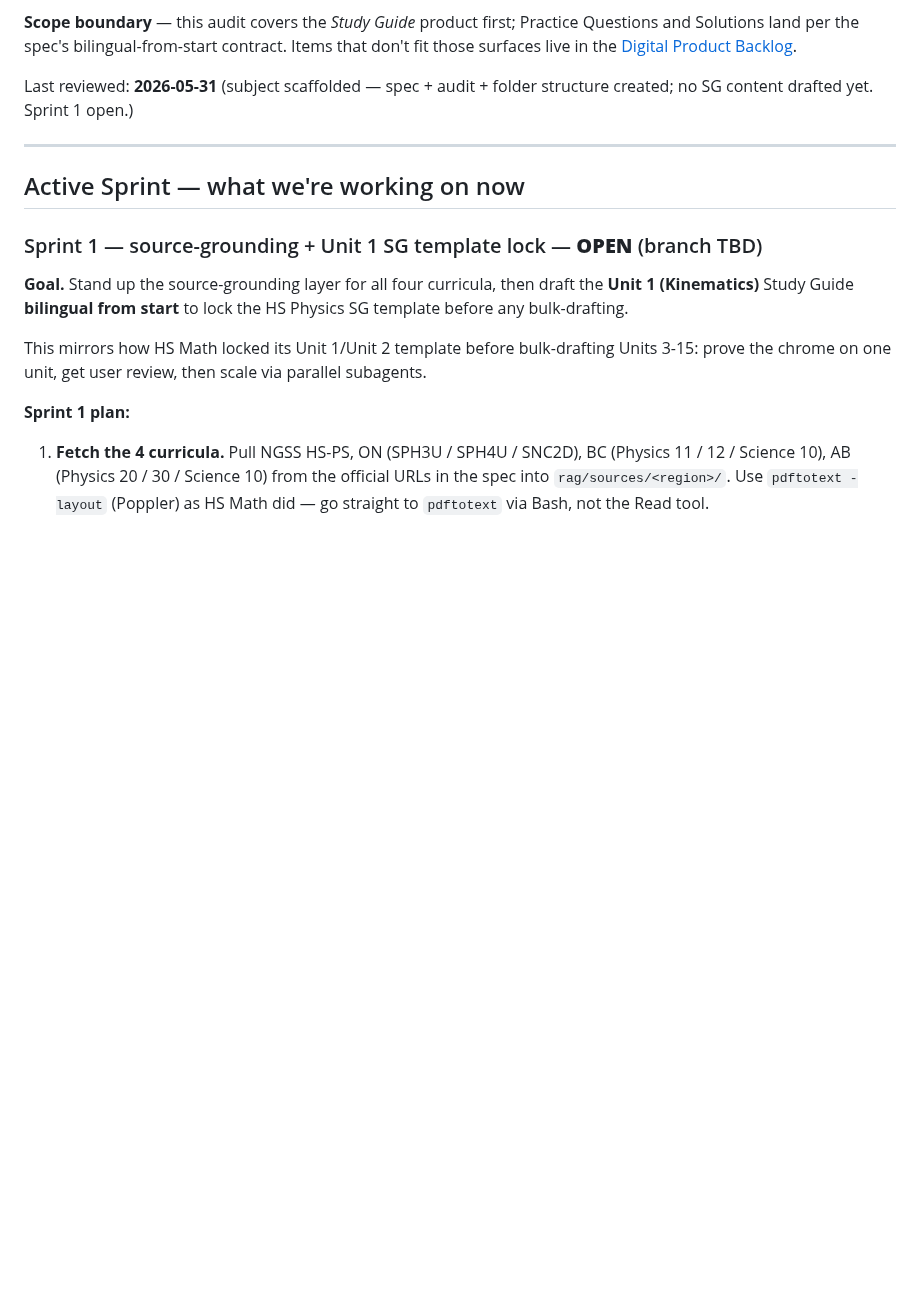
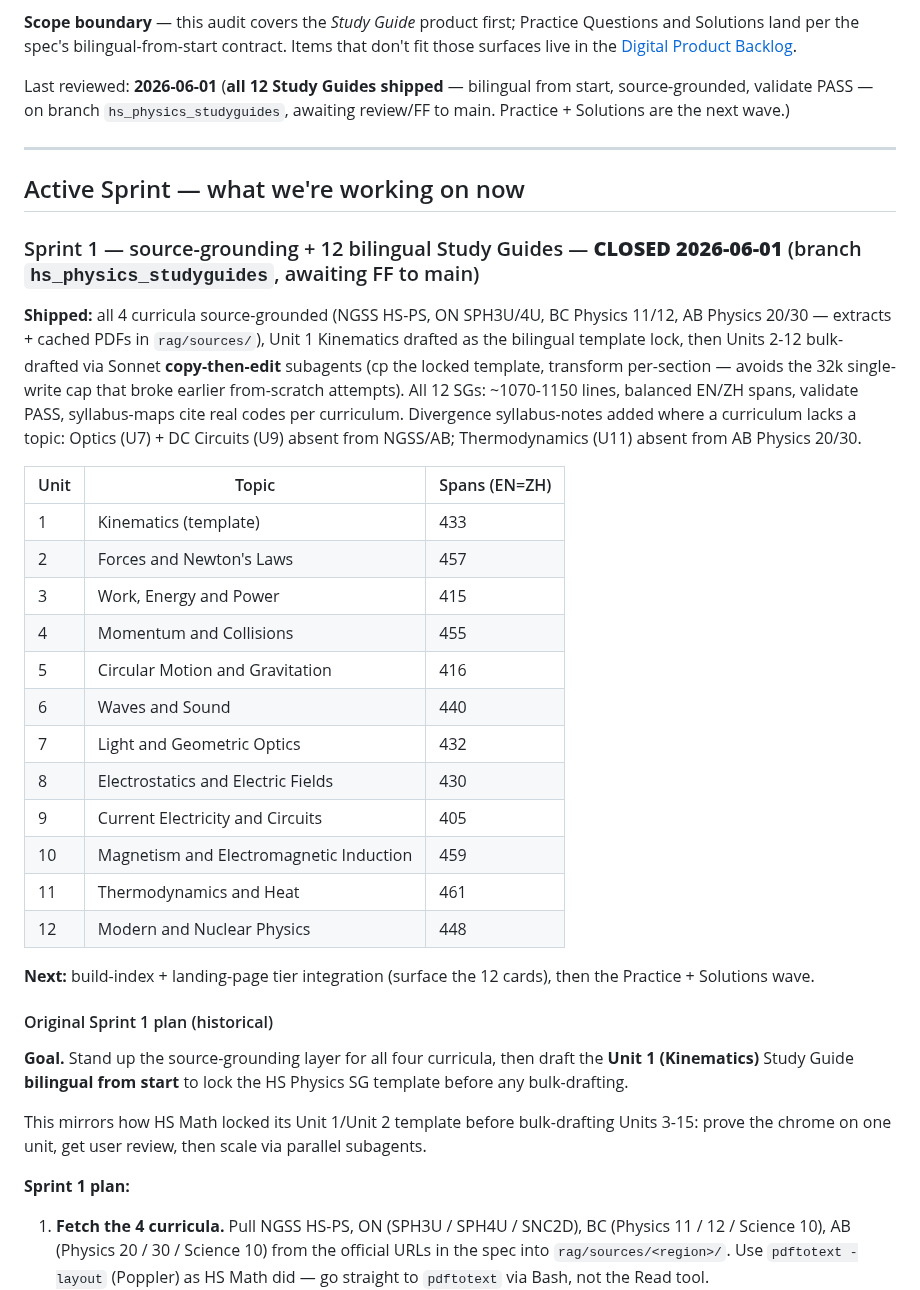
Before and after one commit to AlexLiu2233/dingrui-products, a Markdown page: High School Physics/AUDIT.md, the part around the change. GitHub-like rendering; blank space fills up the shorter version.

Commit message:
HS Physics AUDIT: close Sprint 1 — all 12 bilingual SGs shipped
Co-Authored-By: Claude Opus 4.8 (1M context) <noreply@anthropic.com>

```diff
--- a/High School Physics/AUDIT.md
+++ b/High School Physics/AUDIT.md
@@ -32,14 +32,47 @@ Practice Questions and Solutions land per the spec's bilingual-from-start
 contract. Items that don't fit those surfaces live in the
 [Digital Product Backlog](#digital-product-backlog).
 
-Last reviewed: **2026-05-31** (subject scaffolded — spec + audit +
-folder structure created; no SG content drafted yet. Sprint 1 open.)
+Last reviewed: **2026-06-01** (**all 12 Study Guides shipped** —
+bilingual from start, source-grounded, validate PASS — on branch
+`hs_physics_studyguides`, awaiting review/FF to main. Practice +
+Solutions are the next wave.)
 
 ---
 
 ## Active Sprint — what we're working on now
 
-### Sprint 1 — source-grounding + Unit 1 SG template lock — **OPEN** (branch TBD)
+### Sprint 1 — source-grounding + 12 bilingual Study Guides — **CLOSED 2026-06-01** (branch `hs_physics_studyguides`, awaiting FF to main)
+
+**Shipped:** all 4 curricula source-grounded (NGSS HS-PS, ON SPH3U/4U,
+BC Physics 11/12, AB Physics 20/30 — extracts + cached PDFs in
+`rag/sources/`), Unit 1 Kinematics drafted as the bilingual template
+lock, then Units 2-12 bulk-drafted via Sonnet **copy-then-edit**
+subagents (cp the locked template, transform per-section — avoids the
+32k single-write cap that broke earlier from-scratch attempts). All 12
+SGs: ~1070-1150 lines, balanced EN/ZH spans, validate PASS, syllabus-maps
+cite real codes per curriculum. Divergence syllabus-notes added where a
+curriculum lacks a topic: Optics (U7) + DC Circuits (U9) absent from
+NGSS/AB; Thermodynamics (U11) absent from AB Physics 20/30.
+
+| Unit | Topic | Spans (EN=ZH) |
+|---|---|---|
+| 1 | Kinematics (template) | 433 |
+| 2 | Forces and Newton's Laws | 457 |
+| 3 | Work, Energy and Power | 415 |
+| 4 | Momentum and Collisions | 455 |
+| 5 | Circular Motion and Gravitation | 416 |
+| 6 | Waves and Sound | 440 |
+| 7 | Light and Geometric Optics | 432 |
+| 8 | Electrostatics and Electric Fields | 430 |
+| 9 | Current Electricity and Circuits | 405 |
+| 10 | Magnetism and Electromagnetic Induction | 459 |
+| 11 | Thermodynamics and Heat | 461 |
+| 12 | Modern and Nuclear Physics | 448 |
+
+**Next:** build-index + landing-page tier integration (surface the 12
+cards), then the Practice + Solutions wave.
+
+#### Original Sprint 1 plan (historical)
 
 **Goal.** Stand up the source-grounding layer for all four curricula,
 then draft the **Unit 1 (Kinematics)** Study Guide **bilingual from
```
